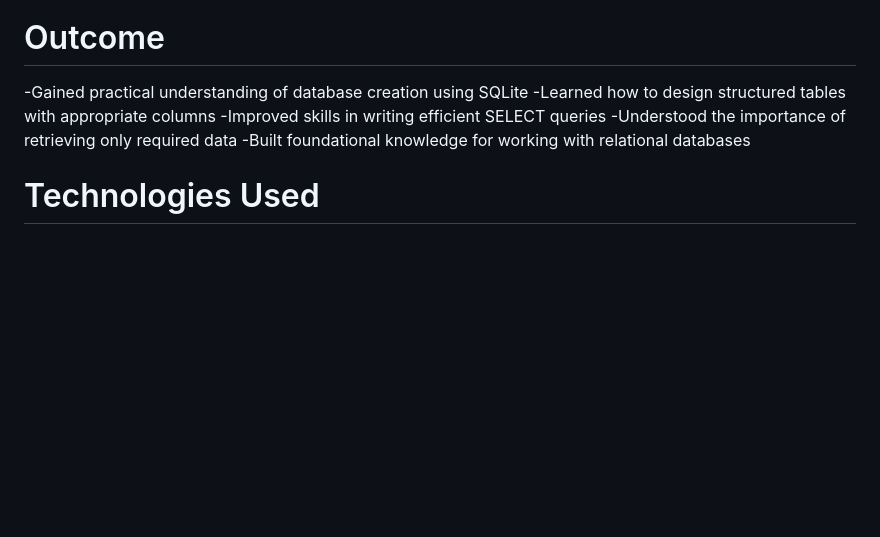
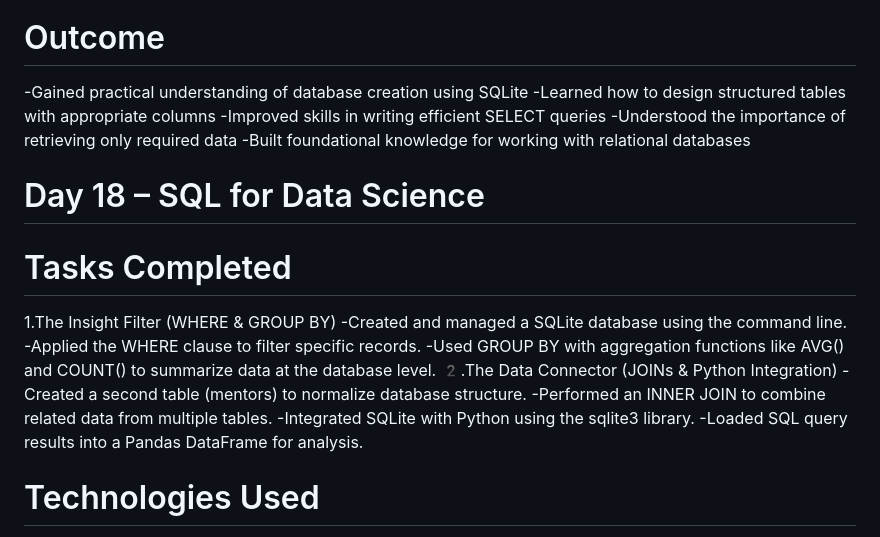
Before and after one commit to Achinthya-M/Internship_on_DS_AI, a Markdown page: README.md, the part around the change. Rendered like a GitHub page; blank space fills up the shorter version.

Commit message:
README
Added Day 18 tasks on SQL for Data Science, including database management, filtering, and integration with Python.

```diff
--- a/README.md
+++ b/README.md
@@ -217,6 +217,18 @@
 -Understood the importance of retrieving only required data
 -Built foundational knowledge for working with relational databases
 
+# Day 18 – SQL for Data Science
+# Tasks Completed
+1.The Insight Filter (WHERE & GROUP BY)
+-Created and managed a SQLite database using the command line.
+-Applied the WHERE clause to filter specific records.
+-Used GROUP BY with aggregation functions like AVG() and COUNT() to summarize data at the database level.
+2️.The Data Connector (JOINs & Python Integration)
+-Created a second table (mentors) to normalize database structure.
+-Performed an INNER JOIN to combine related data from multiple tables.
+-Integrated SQLite with Python using the sqlite3 library.
+-Loaded SQL query results into a Pandas DataFrame for analysis.
+
 # Technologies Used
 -Python
 -Git
```
